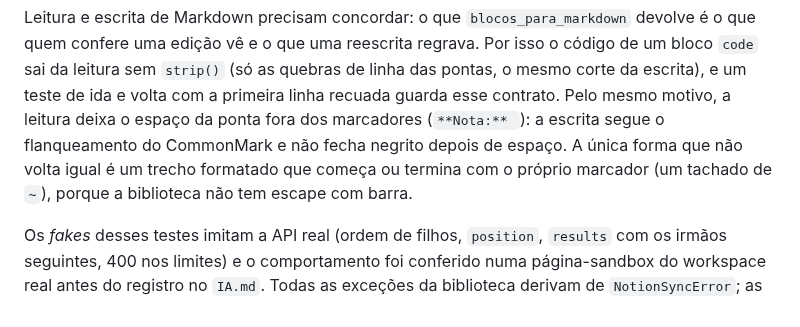
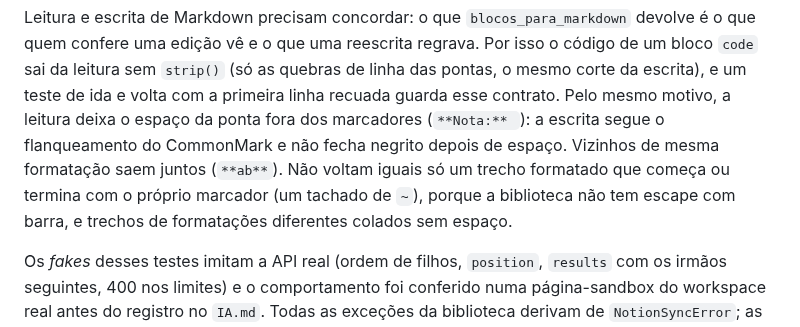
Before and after one commit to Felipe-Alcantara/Automa-es-do-Notion, a Markdown page: _importado/notion-starter/QUALIDADE.md, the part around the change. Rendered like a GitHub page.

Commit message:
docs(qualidade): atualiza o que a ida e volta de Markdown não preserva
Co-Authored-By: Claude Opus 5.5 <noreply@anthropic.com>

```diff
--- a/_importado/notion-starter/QUALIDADE.md
+++ b/_importado/notion-starter/QUALIDADE.md
@@ -51,9 +51,11 @@ isso o código de um bloco `code` sai da leitura sem `strip()` (só as quebras d
 linha das pontas, o mesmo corte da escrita), e um teste de ida e volta com a
 primeira linha recuada guarda esse contrato. Pelo mesmo motivo, a leitura deixa o
 espaço da ponta fora dos marcadores (`**Nota:** `): a escrita segue o
-flanqueamento do CommonMark e não fecha negrito depois de espaço. A única forma
-que não volta igual é um trecho formatado que começa ou termina com o próprio
-marcador (um tachado de `~`), porque a biblioteca não tem escape com barra.
+flanqueamento do CommonMark e não fecha negrito depois de espaço. Vizinhos de
+mesma formatação saem juntos (`**ab**`). Não voltam iguais só um trecho
+formatado que começa ou termina com o próprio marcador (um tachado de `~`),
+porque a biblioteca não tem escape com barra, e trechos de formatações
+diferentes colados sem espaço.
 
 Os *fakes* desses testes imitam a API real (ordem de filhos, `position`,
 `results` com os irmãos seguintes, 400 nos limites) e o comportamento foi
```
